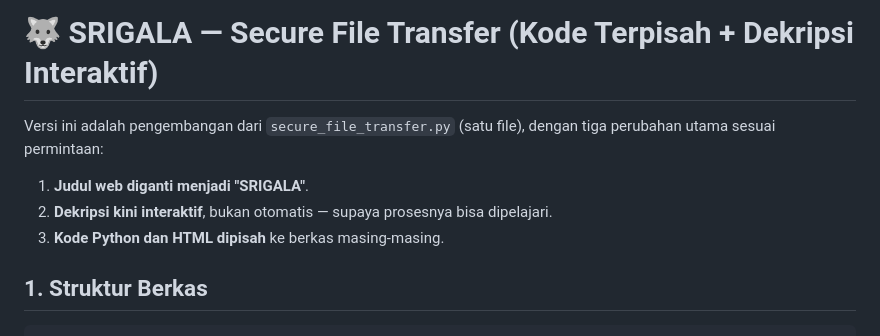
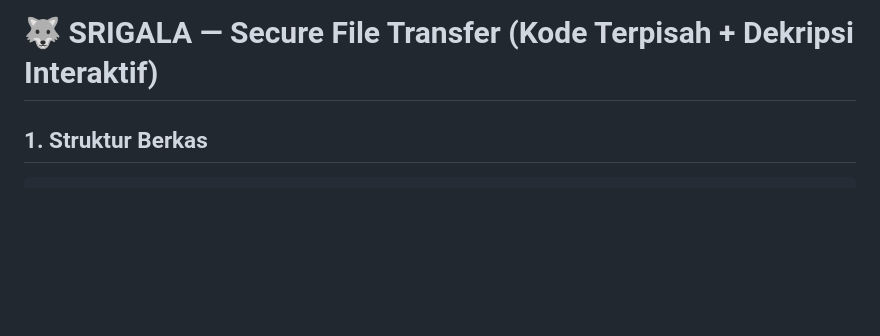
Before and after one commit to Russell318/Srigala, a Markdown page: README.md, the part around the change. Rendered like a GitHub page; blank space fills up the shorter version.

Commit message:
perbaikan readme

```diff
--- a/README.md
+++ b/README.md
@@ -1,11 +1,6 @@
 # 🐺 SRIGALA — Secure File Transfer (Kode Terpisah + Dekripsi Interaktif)
 
-Versi ini adalah pengembangan dari `secure_file_transfer.py` (satu file),
-dengan tiga perubahan utama sesuai permintaan:
 
-1. **Judul web diganti menjadi "SRIGALA"**.
-2. **Dekripsi kini interaktif**, bukan otomatis — supaya prosesnya bisa dipelajari.
-3. **Kode Python dan HTML dipisah** ke berkas masing-masing.
 
 ## 1. Struktur Berkas
 
```
